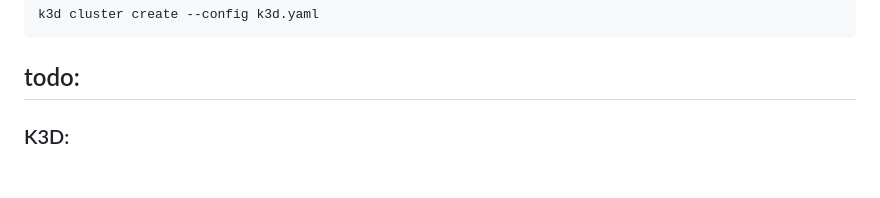
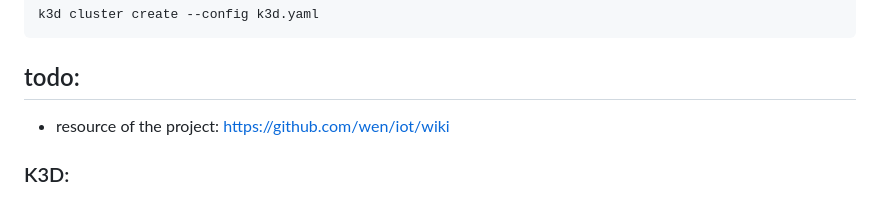
Before and after one commit to a-boudoun/Inception_of_things, a Markdown page: docs/k3s.md, the part around the change. Rendered like a GitHub page; blank space fills up the shorter version.

Commit message:
add wiki resource

````diff
--- a/docs/k3s.md
+++ b/docs/k3s.md
@@ -286,6 +286,8 @@ k3d cluster create --config k3d.yaml
 ```
 
 ## todo:
+- resource of the project:
+https://github.com/wen/iot/wiki
 ### K3D:
 - k8s context vs namespace
 - switch between k3d and default context
````
